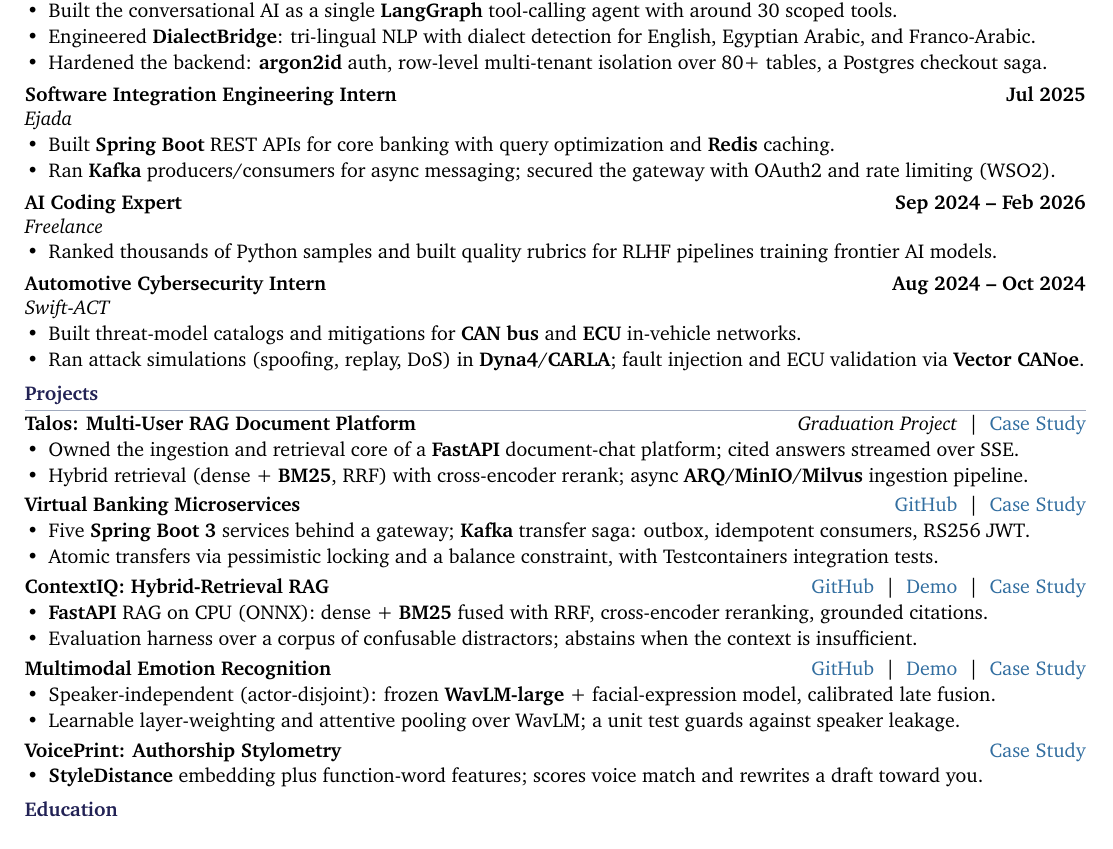
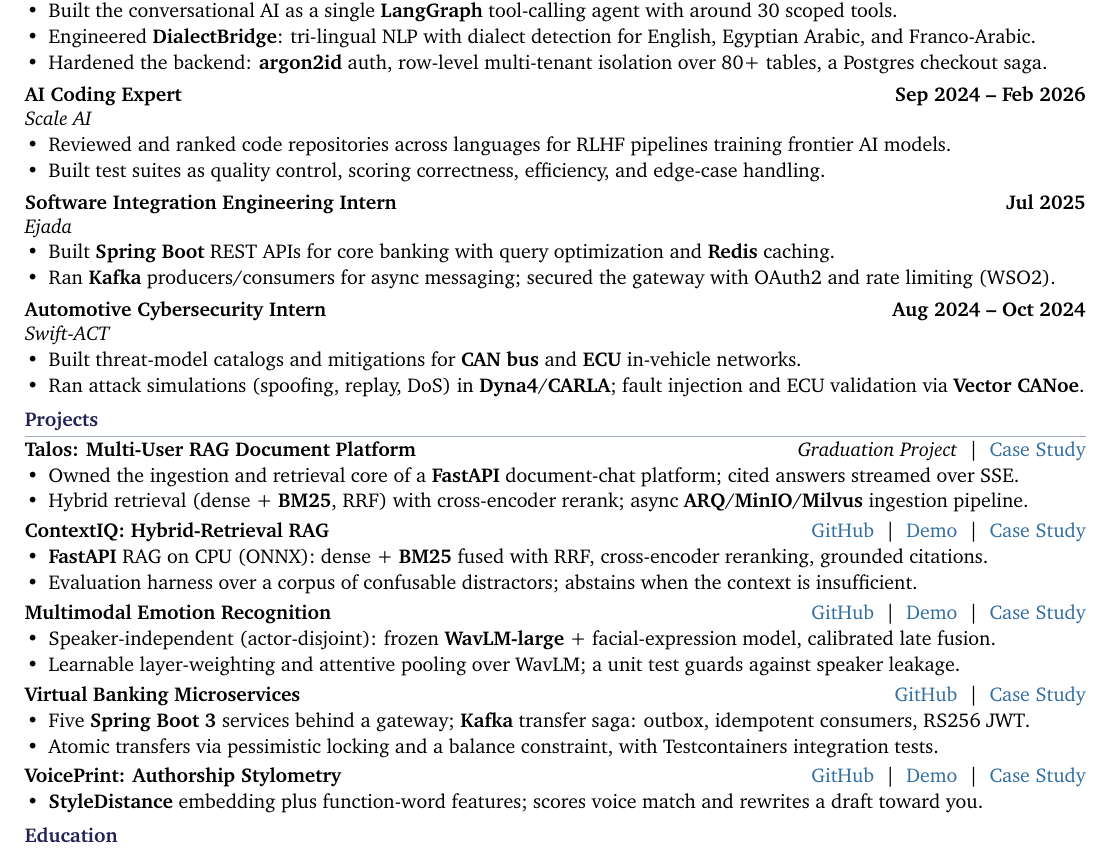
Before and after one commit to Ab-Romia/romia.dev, a LaTeX CV (abdelrahman_abouroumia_cv.tex): part of the page, cut so that both start at the same text. Compiled offline with pdfLaTeX.

Commit message:
CV tweaks: reorder roles/projects, Scale AI, VoicePrint links
- AI Coding Expert is at Scale AI (not freelance); reworded to code
  repositories across languages and building test suites as QC; moved above
  the Software Integration (Ejada) intern role.
- Move Virtual Banking down to just above VoicePrint.
- Add VoicePrint GitHub and Demo links for parity with the other projects.

```diff
--- a/abdelrahman_abouroumia_cv.tex
+++ b/abdelrahman_abouroumia_cv.tex
@@ -61,18 +61,19 @@
 \end{itemize}
 
 \vspace{3pt}
+\textbf{AI Coding Expert} \hfill \textbf{Sep 2024 -- Feb 2026} \\
+\textit{Scale AI}
+\begin{itemize}
+\item Reviewed and ranked code repositories across languages for RLHF pipelines training frontier AI models.
+\item Built test suites as quality control, scoring correctness, efficiency, and edge-case handling.
+\end{itemize}
+
+\vspace{3pt}
 \textbf{Software Integration Engineering Intern} \hfill \textbf{Jul 2025} \\
 \textit{Ejada}
 \begin{itemize}
 \item Built \textbf{Spring Boot} REST APIs for core banking with query optimization and \textbf{Redis} caching.
 \item Ran \textbf{Kafka} producers/consumers for async messaging; secured the gateway with OAuth2 and rate limiting (WSO2).
-\end{itemize}
-
-\vspace{3pt}
-\textbf{AI Coding Expert} \hfill \textbf{Sep 2024 -- Feb 2026} \\
-\textit{Freelance}
-\begin{itemize}
-\item Ranked thousands of Python samples and built quality rubrics for RLHF pipelines training frontier AI models.
 \end{itemize}
 
 \vspace{3pt}
@@ -93,13 +94,6 @@
 \end{itemize}
 
 \vspace{2pt}
-\textbf{Virtual Banking Microservices} \hfill \href{https://github.com/Ab-Romia/Virtual-Bank-System}{GitHub} \ \textbar\ \ \href{https://romia.dev/projects/virtual-banking}{Case Study}
-\begin{itemize}
-\item Five \textbf{Spring Boot 3} services behind a gateway; \textbf{Kafka} transfer saga: outbox, idempotent consumers, RS256 JWT.
-\item Atomic transfers via pessimistic locking and a balance constraint, with Testcontainers integration tests.
-\end{itemize}
-
-\vspace{2pt}
 \textbf{ContextIQ: Hybrid-Retrieval RAG} \hfill \href{https://github.com/Ab-Romia/ContextIQ-RAG}{GitHub} \ \textbar\ \ \href{https://huggingface.co/spaces/Ab-Romia/Context-Aware-AI}{Demo} \ \textbar\ \ \href{https://romia.dev/projects/contextiq-rag}{Case Study}
 \begin{itemize}
 \item \textbf{FastAPI} RAG on CPU (ONNX): dense + \textbf{BM25} fused with RRF, cross-encoder reranking, grounded citations.
@@ -114,7 +108,14 @@
 \end{itemize}
 
 \vspace{2pt}
-\textbf{VoicePrint: Authorship Stylometry} \hfill \href{https://romia.dev/projects/voiceprint}{Case Study}
+\textbf{Virtual Banking Microservices} \hfill \href{https://github.com/Ab-Romia/Virtual-Bank-System}{GitHub} \ \textbar\ \ \href{https://romia.dev/projects/virtual-banking}{Case Study}
+\begin{itemize}
+\item Five \textbf{Spring Boot 3} services behind a gateway; \textbf{Kafka} transfer saga: outbox, idempotent consumers, RS256 JWT.
+\item Atomic transfers via pessimistic locking and a balance constraint, with Testcontainers integration tests.
+\end{itemize}
+
+\vspace{2pt}
+\textbf{VoicePrint: Authorship Stylometry} \hfill \href{https://github.com/Ab-Romia/VoicePrint}{GitHub} \ \textbar\ \ \href{https://huggingface.co/spaces/Ab-Romia/voiceprint}{Demo} \ \textbar\ \ \href{https://romia.dev/projects/voiceprint}{Case Study}
 \begin{itemize}
 \item \textbf{StyleDistance} embedding plus function-word features; scores voice match and rewrites a draft toward you.
 \end{itemize}
```
Also changed, not shown: abdelrahman_abouroumia_cv.pdf, 1 other file.
